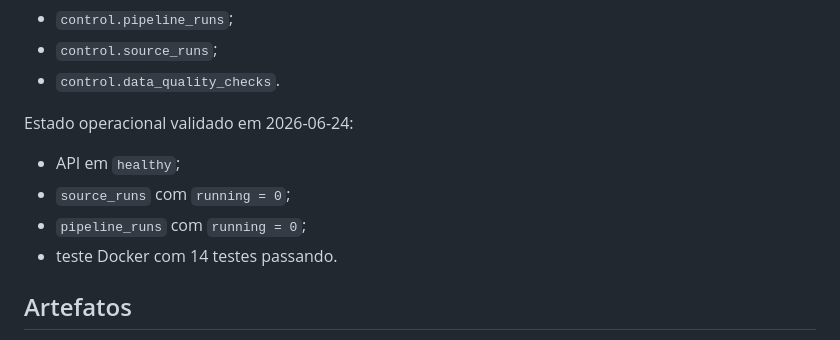
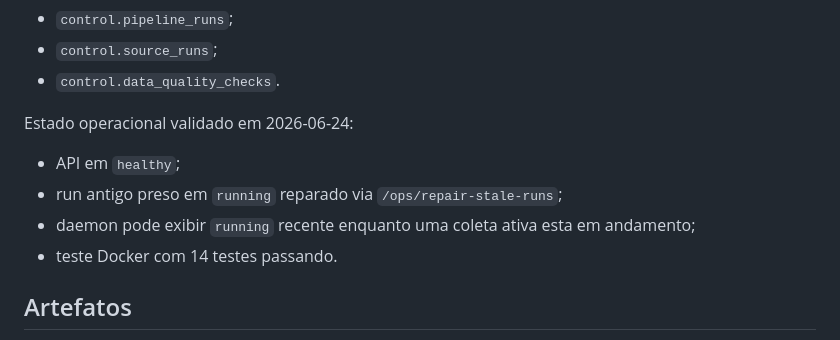
Before and after one commit to luis7gustavo/motor_decisao, a Markdown page: README.md, the part around the change. Rendered like a GitHub page.

Commit message:
docs: atualiza status operacional do daemon

```diff
--- a/README.md
+++ b/README.md
@@ -358,8 +358,8 @@ O projeto registra execucoes em:
 Estado operacional validado em 2026-06-24:
 
 - API em `healthy`;
-- `source_runs` com `running = 0`;
-- `pipeline_runs` com `running = 0`;
+- run antigo preso em `running` reparado via `/ops/repair-stale-runs`;
+- daemon pode exibir `running` recente enquanto uma coleta ativa esta em andamento;
 - teste Docker com 14 testes passando.
 
 ## Artefatos
```
Also changed, not shown: docs/FINAL_REPORT.md (+1 -6 lines).
